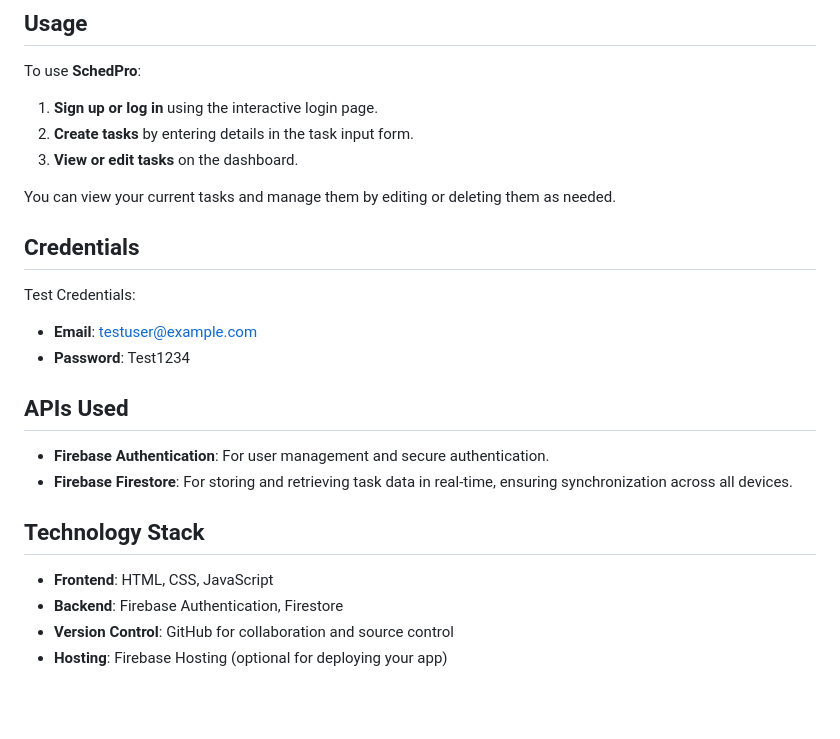
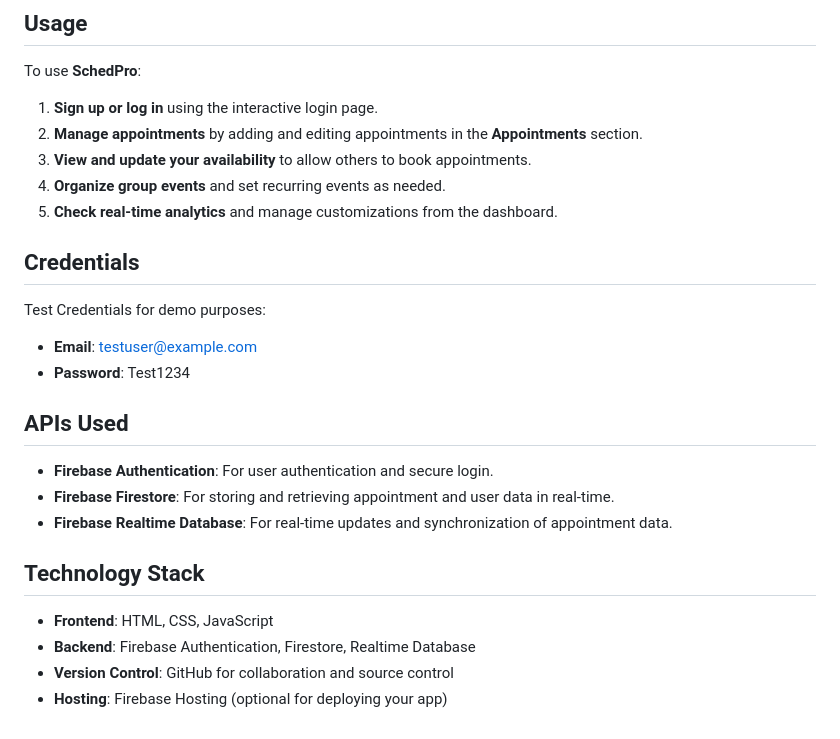
Before and after one commit to WANI-SHAFIQ/scheduling-app, a Markdown page: README.md, the part around the change printed below. Drawn GitHub-style; blank space fills up the shorter version.

```diff
--- a/README.md
+++ b/README.md
@@ -77,26 +90,27 @@ Follow these steps to set up and run the project locally:
 To use **SchedPro**:
 
 1. **Sign up or log in** using the interactive login page.
-2. **Create tasks** by entering details in the task input form.
-3. **View or edit tasks** on the dashboard.
-
-You can view your current tasks and manage them by editing or deleting them as needed.
+2. **Manage appointments** by adding and editing appointments in the **Appointments** section.
+3. **View and update your availability** to allow others to book appointments.
+4. **Organize group events** and set recurring events as needed.
+5. **Check real-time analytics** and manage customizations from the dashboard.
 
 ## Credentials
 
-Test Credentials:
+Test Credentials for demo purposes:
 
 - **Email**: testuser@example.com
 - **Password**: Test1234
 
 ## APIs Used
 
-- **Firebase Authentication**: For user management and secure authentication.
-- **Firebase Firestore**: For storing and retrieving task data in real-time, ensuring synchronization across all devices.
+- **Firebase Authentication**: For user authentication and secure login.
+- **Firebase Firestore**: For storing and retrieving appointment and user data in real-time.
+- **Firebase Realtime Database**: For real-time updates and synchronization of appointment data.
 
 ## Technology Stack
 
 - **Frontend**: HTML, CSS, JavaScript
-- **Backend**: Firebase Authentication, Firestore
+- **Backend**: Firebase Authentication, Firestore, Realtime Database
 - **Version Control**: GitHub for collaboration and source control
 - **Hosting**: Firebase Hosting (optional for deploying your app)
```
Also changed, not shown: other parts of README.md (+49 -36 lines).
